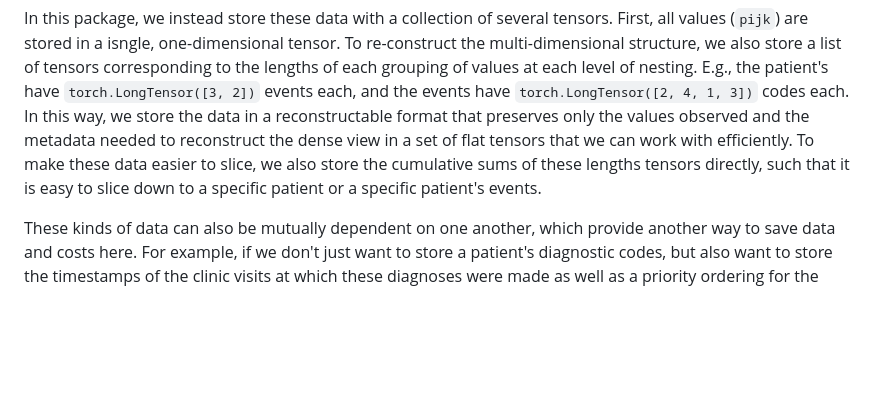
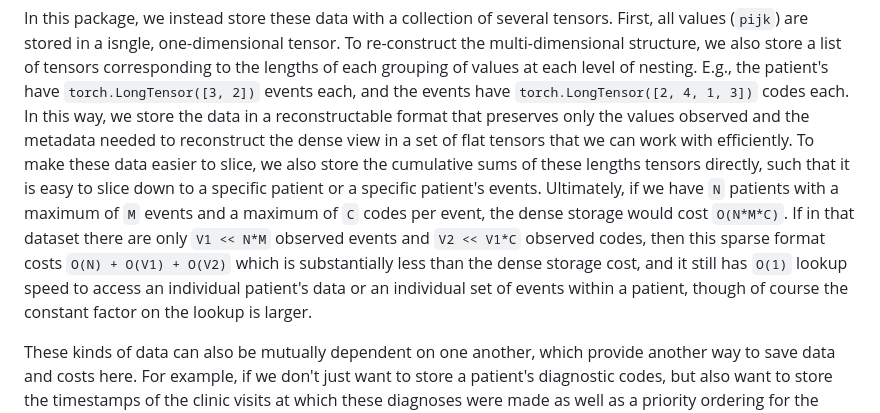
Before and after one commit to mmcdermott/nested_ragged_tensors, a Markdown page: README.md, the part around the change. Drawn GitHub-style; blank space fills up the shorter version.

Commit message:
Added a bit more text to the README.

```diff
--- a/README.md
+++ b/README.md
@@ -41,7 +41,12 @@ patient's have `torch.LongTensor([3, 2])` events each, and the events have `torc
 codes each. In this way, we store the data in a reconstructable format that preserves only the values observed
 and the metadata needed to reconstruct the dense view in a set of flat tensors that we can work with
 efficiently. To make these data easier to slice, we also store the cumulative sums of these lengths tensors
-directly, such that it is easy to slice down to a specific patient or a specific patient's events.
+directly, such that it is easy to slice down to a specific patient or a specific patient's events. Ultimately,
+if we have `N` patients with a maximum of `M` events and a maximum of `C` codes per event, the dense storage
+would cost `O(N*M*C)`. If in that dataset there are only `V1 << N*M` observed events and `V2 << V1*C` observed
+codes, then this sparse format costs `O(N) + O(V1) + O(V2)` which is substantially less than the dense storage
+cost, and it still has `O(1)` lookup speed to access an individual patient's data or an individual set of
+events within a patient, though of course the constant factor on the lookup is larger.
 
 These kinds of data can also be mutually dependent on one another, which provide another way to save data and
 costs here. For example, if we don't just want to store a patient's diagnostic codes, but also want to store
```
